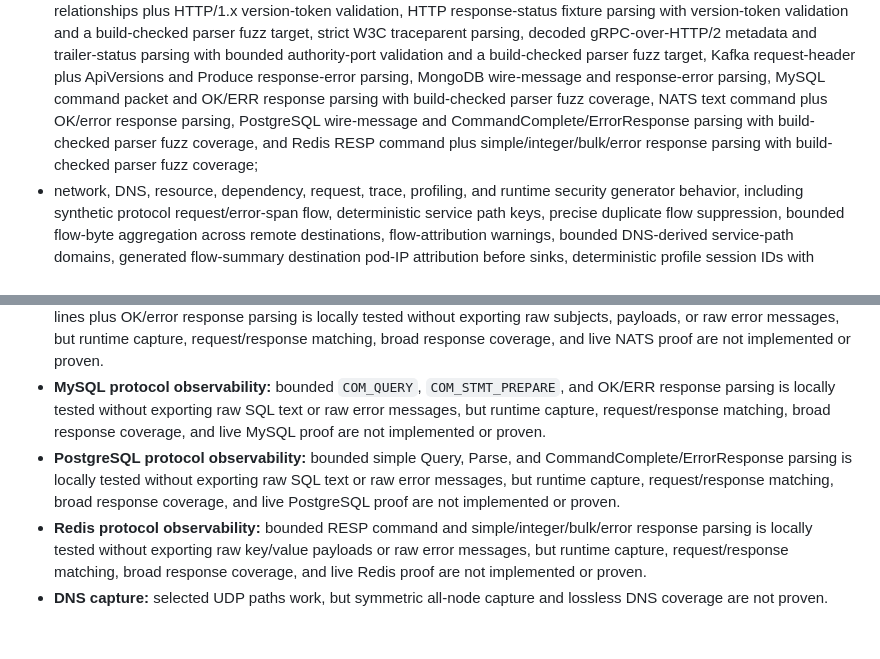
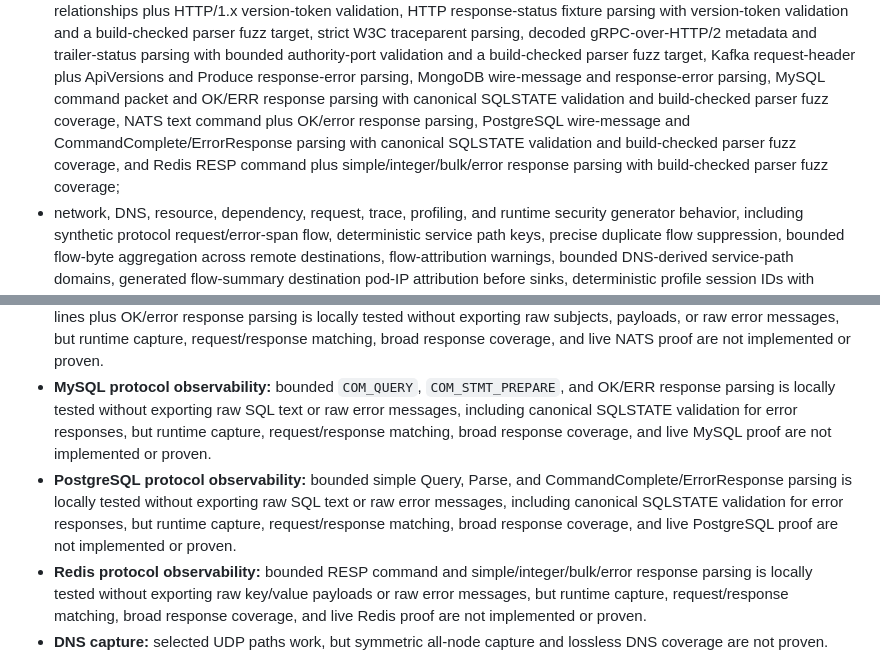
Before and after one commit to guaracloud/e-navigator, a Markdown page: documentation/proof-report.md, 2 parts joined by grey strips. GitHub-like rendering; blank space fills up the shorter version.

Commit message:
docs: note canonical sqlstate parsing

```diff
--- a/documentation/proof-report.md
+++ b/documentation/proof-report.md
@@ -63,11 +63,12 @@ or chart rendering:
   authority-port validation and a build-checked parser fuzz target, Kafka
   request-header plus ApiVersions and Produce response-error parsing, MongoDB
   wire-message and response-error parsing, MySQL command packet and OK/ERR
-  response parsing with build-checked parser fuzz
+  response parsing with canonical SQLSTATE validation and build-checked parser fuzz
   coverage, NATS text command plus OK/error response parsing, PostgreSQL
-  wire-message and CommandComplete/ErrorResponse parsing with build-checked parser fuzz
-  coverage, and Redis RESP command plus simple/integer/bulk/error response
-  parsing with build-checked parser fuzz coverage;
+  wire-message and CommandComplete/ErrorResponse parsing with canonical
+  SQLSTATE validation and build-checked parser fuzz coverage, and Redis RESP
+  command plus simple/integer/bulk/error response parsing with build-checked
+  parser fuzz coverage;
 - network, DNS, resource, dependency, request, trace, profiling, and runtime
   security generator behavior, including synthetic protocol request/error-span
   flow, deterministic service path keys, precise duplicate flow suppression,
@@ -176,14 +177,15 @@ These areas remain explicitly partial:
   coverage, and live NATS proof are not implemented or proven.
 - **MySQL protocol observability:** bounded `COM_QUERY`,
   `COM_STMT_PREPARE`, and OK/ERR response parsing is locally tested without
-  exporting raw SQL text or raw error messages, but runtime capture,
-  request/response matching, broad response coverage, and live MySQL proof are
-  not implemented or proven.
+  exporting raw SQL text or raw error messages, including canonical SQLSTATE
+  validation for error responses, but runtime capture, request/response
+  matching, broad response coverage, and live MySQL proof are not implemented or
+  proven.
 - **PostgreSQL protocol observability:** bounded simple Query, Parse, and
   CommandComplete/ErrorResponse parsing is locally tested without exporting raw
-  SQL text or raw error messages, but runtime capture, request/response
-  matching, broad response coverage, and live PostgreSQL proof are not
-  implemented or proven.
+  SQL text or raw error messages, including canonical SQLSTATE validation for
+  error responses, but runtime capture, request/response matching, broad
+  response coverage, and live PostgreSQL proof are not implemented or proven.
 - **Redis protocol observability:** bounded RESP command and
   simple/integer/bulk/error response parsing is locally tested without
   exporting raw key/value payloads or raw error messages, but runtime capture,
```
